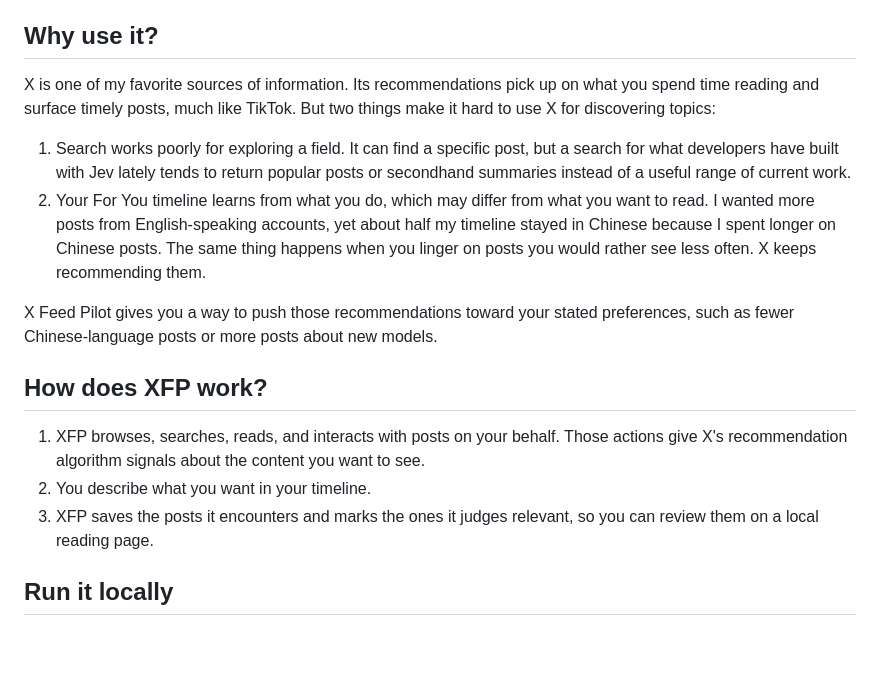
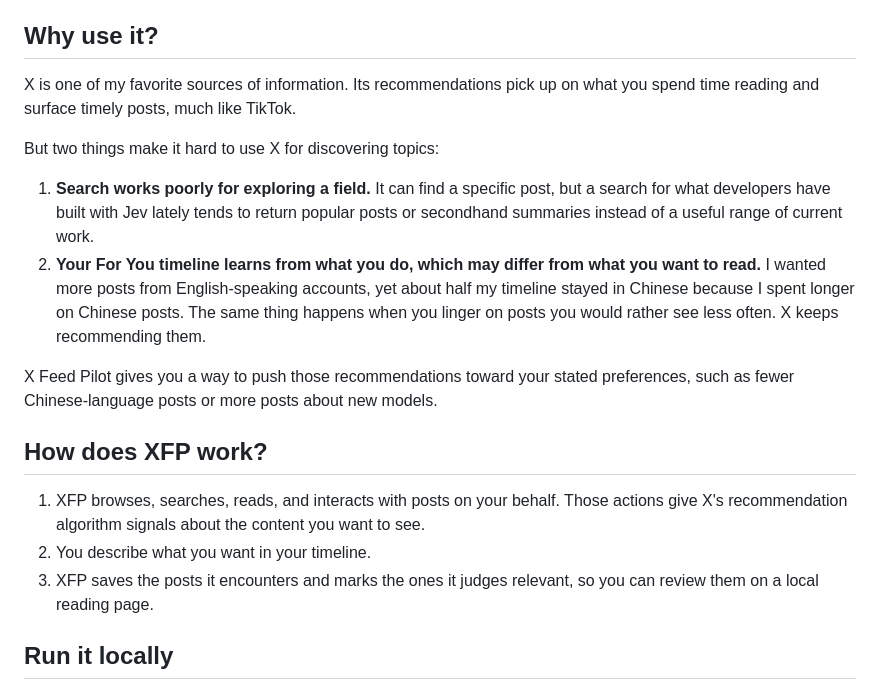
Before and after one commit to SkyWuu/x-feed-pilot, a Markdown page: README.md, the part around one of its changes. Drawn GitHub-style; blank space fills up the shorter version.

Commit message:
Sync README.md formatting with the Chinese README.
Co-authored-by: Cursor <cursoragent@cursor.com>

```diff
--- a/README.md
+++ b/README.md
@@ -6,10 +6,12 @@ X Feed Pilot lets you steer X's recommendation algorithm so your For You timelin
 
 ## Why use it?
 
-X is one of my favorite sources of information. Its recommendations pick up on what you spend time reading and surface timely posts, much like TikTok. But two things make it hard to use X for discovering topics:
+X is one of my favorite sources of information. Its recommendations pick up on what you spend time reading and surface timely posts, much like TikTok.
 
-1. Search works poorly for exploring a field. It can find a specific post, but a search for what developers have built with Jev lately tends to return popular posts or secondhand summaries instead of a useful range of current work.
-2. Your For You timeline learns from what you do, which may differ from what you want to read. I wanted more posts from English-speaking accounts, yet about half my timeline stayed in Chinese because I spent longer on Chinese posts. The same thing happens when you linger on posts you would rather see less often. X keeps recommending them.
+But two things make it hard to use X for discovering topics:
+
+1. **Search works poorly for exploring a field.** It can find a specific post, but a search for what developers have built with Jev lately tends to return popular posts or secondhand summaries instead of a useful range of current work.
+2. **Your For You timeline learns from what you do, which may differ from what you want to read.** I wanted more posts from English-speaking accounts, yet about half my timeline stayed in Chinese because I spent longer on Chinese posts. The same thing happens when you linger on posts you would rather see less often. X keeps recommending them.
 
 X Feed Pilot gives you a way to push those recommendations toward your stated preferences, such as fewer Chinese-language posts or more posts about new models.
 
@@ -18,6 +20,8 @@ X Feed Pilot gives you a way to push those recommendations toward your stated pr
 1. XFP browses, searches, reads, and interacts with posts on your behalf. Those actions give X's recommendation algorithm signals about the content you want to see.
 2. You describe what you want in your timeline.
 3. XFP saves the posts it encounters and marks the ones it judges relevant, so you can review them on a local reading page.
+
+
 
 ## Run it locally
 
```
Also changed, not shown: other parts of README.md (+2 -0 lines), README_zh.md (+10 -3 lines).
